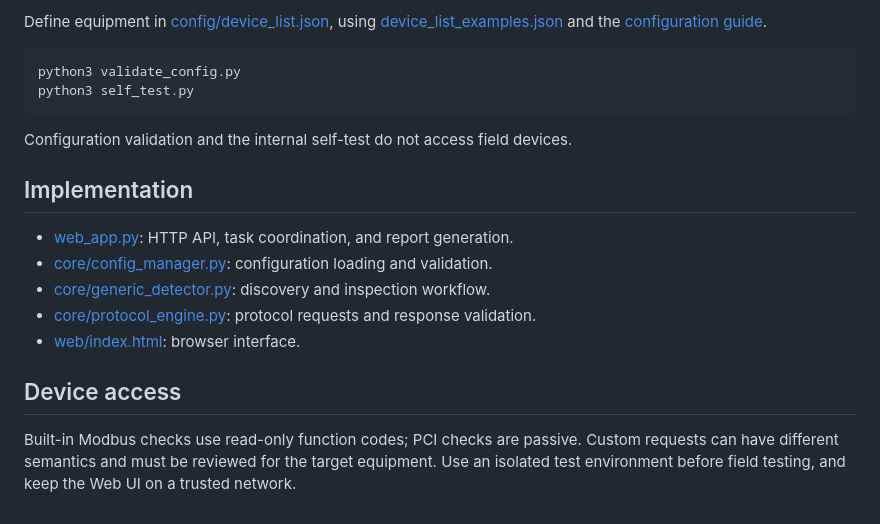
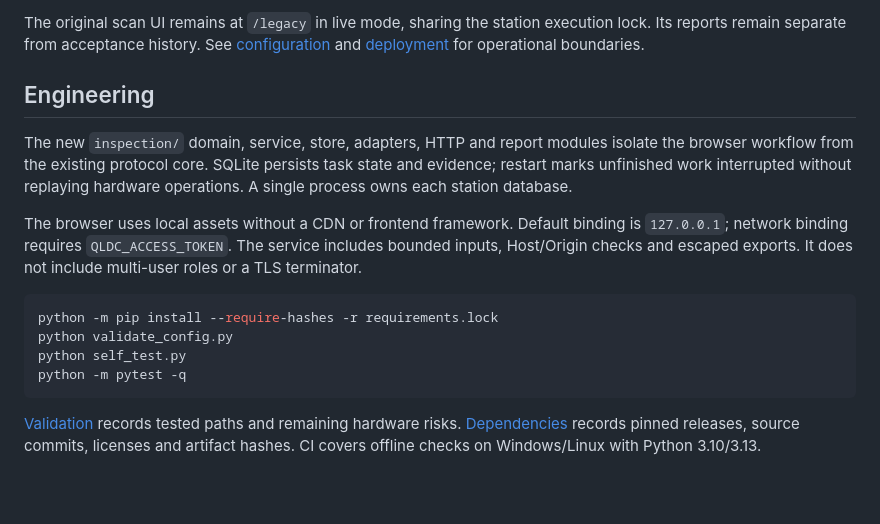
Before and after one commit to KaiserIIII/QLDeviceCheck_Generic_WebUI_Linux, a Markdown page: README.md, the part around one of its changes. GitHub-like rendering; blank space fills up the shorter version.

````diff
--- a/README.md
+++ b/README.md
@@ -29,21 +49,17 @@ Open <http://127.0.0.1:8080>.
 
-Define equipment in [config/device_list.json](config/device_list.json), using [device_list_examples.json](config/device_list_examples.json) and the [configuration guide](config/CONFIG_GUIDE.md).
+The original scan UI remains at `/legacy` in live mode, sharing the station execution lock. Its reports remain separate from acceptance history. See [configuration](config/CONFIG_GUIDE.md) and [deployment](docs/DEPLOYMENT.md) for operational boundaries.
+
+## Engineering
+
+The new `inspection/` domain, service, store, adapters, HTTP and report modules isolate the browser workflow from the existing protocol core. SQLite persists task state and evidence; restart marks unfinished work interrupted without replaying hardware operations. A single process owns each station database.
+
+The browser uses local assets without a CDN or frontend framework. Default binding is `127.0.0.1`; network binding requires `QLDC_ACCESS_TOKEN`. The service includes bounded inputs, Host/Origin checks and escaped exports. It does not include multi-user roles or a TLS terminator.
 
 ```bash
-python3 validate_config.py
-python3 self_test.py
+python -m pip install --require-hashes -r requirements.lock
+python validate_config.py
+python self_test.py
+python -m pytest -q
 ```
 
-Configuration validation and the internal self-test do not access field devices.
-
-## Implementation
-
-- [web_app.py](web_app.py): HTTP API, task coordination, and report generation.
-- [core/config_manager.py](core/config_manager.py): configuration loading and validation.
-- [core/generic_detector.py](core/generic_detector.py): discovery and inspection workflow.
-- [core/protocol_engine.py](core/protocol_engine.py): protocol requests and response validation.
-- [web/index.html](web/index.html): browser interface.
-
-## Device access
-
-Built-in Modbus checks use read-only function codes; PCI checks are passive. Custom requests can have different semantics and must be reviewed for the target equipment. Use an isolated test environment before field testing, and keep the Web UI on a trusted network.
+[Validation](docs/VALIDATION.md) records tested paths and remaining hardware risks. [Dependencies](docs/DEPENDENCIES.md) records pinned releases, source commits, licenses and artifact hashes. CI covers offline checks on Windows/Linux with Python 3.10/3.13.
````
Also changed, not shown: other parts of README.md (+34 -14 lines), CHANGELOG.md (added, +13 -0 lines), README_zh.md (+46 -30 lines), docs/API.md (added, +45 -0 lines), docs/ARCHITECTURE.md (added, +53 -0 lines), docs/DEMO.md (added, +26 -0 lines), docs/DEPLOYMENT.md (added, +32 -0 lines), docs/VALIDATION.md (added, +48 -0 lines), docs/screenshots/mobile.png (added), docs/screenshots/overview.png (added), docs/screenshots/report.png (added), docs/screenshots/retest.png (added), 1 other file.
